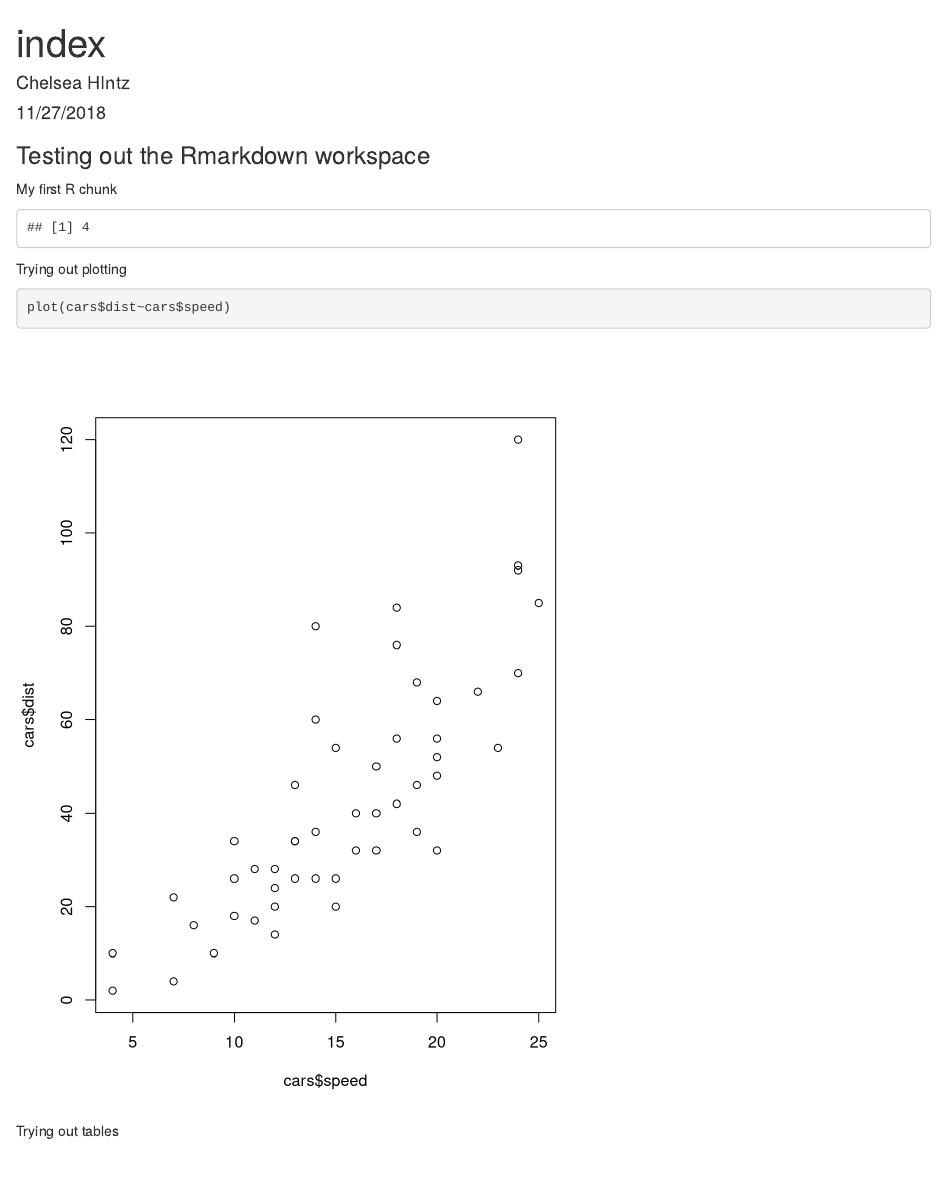
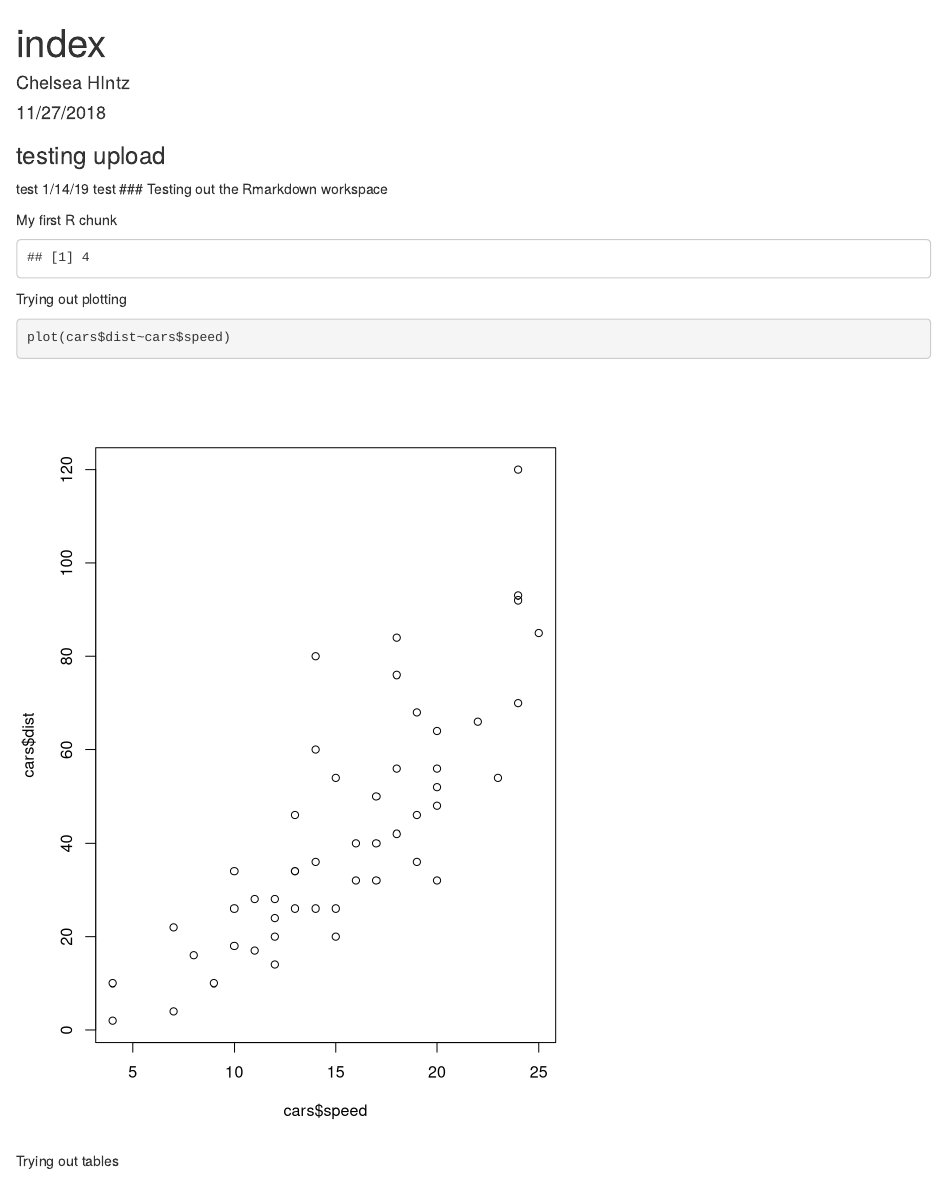
Before and after one commit to chelseahintz/GitHub-workshop, an R Markdown document (index.Rmd): the page in a window 1100 px wide, from its top. Rendered offline with R 4.5, knitr and Pandoc, with nearby package versions.

Commit message:
trying to push to git hub

```diff
--- a/index.Rmd
+++ b/index.Rmd
@@ -4,7 +4,9 @@ author: "Chelsea HIntz"
 date: "11/27/2018"
 output: html_document
 ---
-
+### testing upload
+test 1/14/19
+test
 ### Testing out the Rmarkdown workspace
 
 My first R chunk
```
